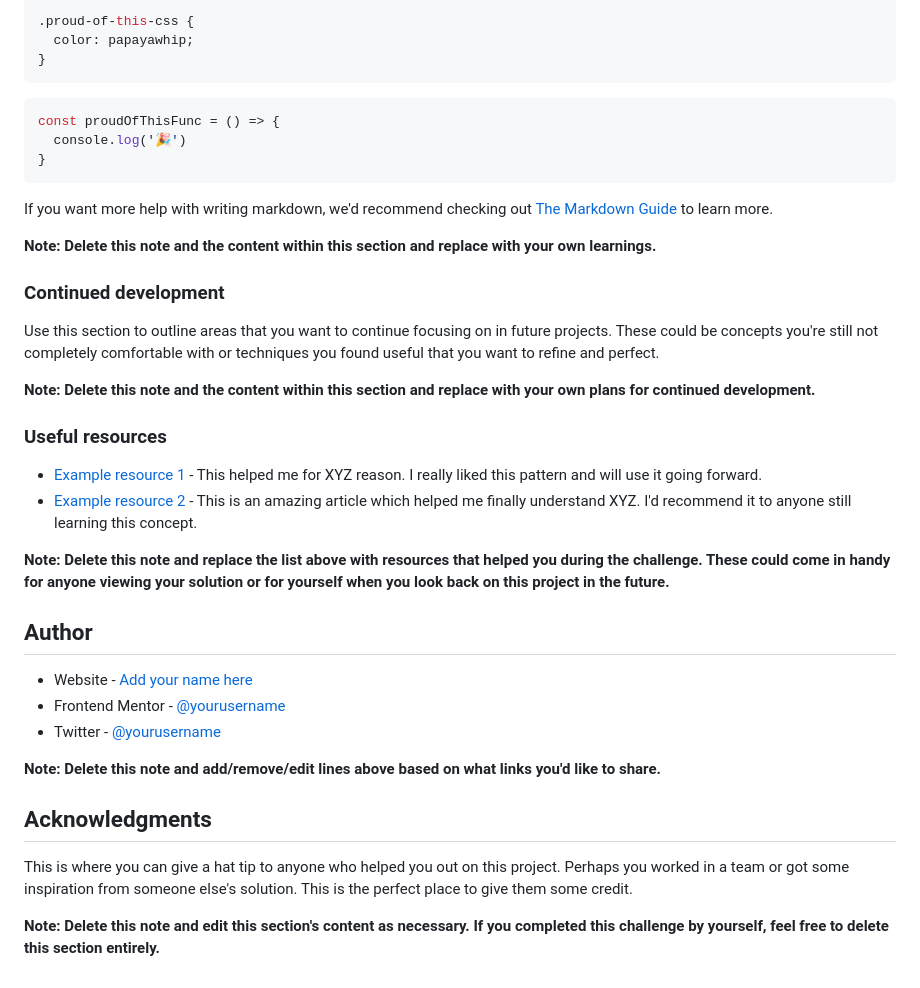
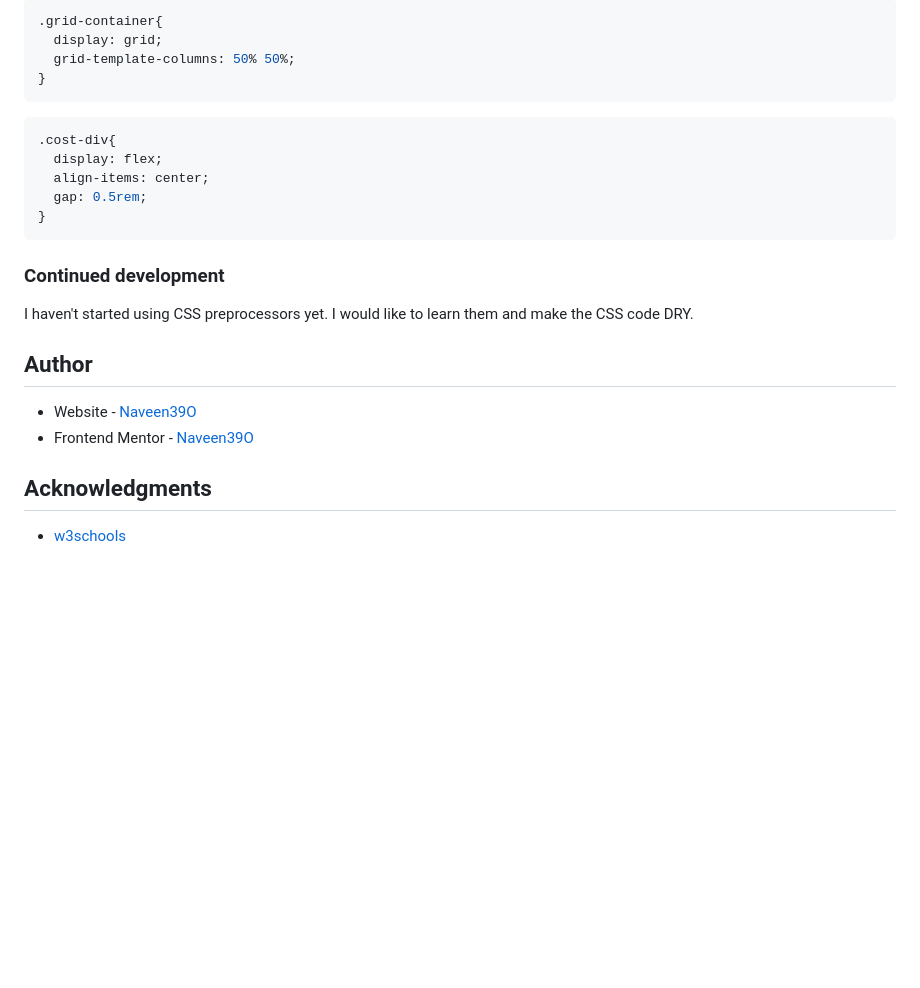
Before and after one commit to Naveen39O/SinglePriceGridComponent, a Markdown page: README.md, the part around the change printed below. GitHub-like rendering; blank space fills up the shorter version.

````diff
--- a/README.md
+++ b/README.md
@@ -70,42 +61,28 @@ To see how you can add code snippets, see below:
 ```
 ```css
-.proud-of-this-css {
-  color: papayawhip;
+.grid-container{
+  display: grid;
+  grid-template-columns: 50% 50%;
 }
 ```
-```js
-const proudOfThisFunc = () => {
-  console.log('🎉')
+```css
+.cost-div{
+  display: flex;
+  align-items: center;
+  gap: 0.5rem;
 }
 ```
 
-If you want more help with writing markdown, we'd recommend checking out [The Markdown Guide](https://www.markdownguide.org/) to learn more.
-
-**Note: Delete this note and the content within this section and replace with your own learnings.**
-
 ### Continued development
 
-Use this section to outline areas that you want to continue focusing on in future projects. These could be concepts you're still not completely comfortable with or techniques you found useful that you want to refine and perfect.
+I haven't started using CSS preprocessors yet.
+I would like to learn them and make the CSS code DRY.
 
-**Note: Delete this note and the content within this section and replace with your own plans for continued development.**
-
-### Useful resources
-
-- [Example resource 1](https://www.example.com) - This helped me for XYZ reason. I really liked this pattern and will use it going forward.
-- [Example resource 2](https://www.example.com) - This is an amazing article which helped me finally understand XYZ. I'd recommend it to anyone still learning this concept.
-
-**Note: Delete this note and replace the list above with resources that helped you during the challenge. These could come in handy for anyone viewing your solution or for yourself when you look back on this project in the future.**
 
 ## Author
 
-- Website - [Add your name here](https://www.your-site.com)
-- Frontend Mentor - [@yourusername](https://www.frontendmentor.io/profile/yourusername)
-- Twitter - [@yourusername](https://www.twitter.com/yourusername)
-
-**Note: Delete this note and add/remove/edit lines above based on what links you'd like to share.**
+- Website - [Naveen39O](https://github.com/Naveen39O)
+- Frontend Mentor - [Naveen39O](https://www.frontendmentor.io/profile/Naveen39O)
 
 ## Acknowledgments
-
-This is where you can give a hat tip to anyone who helped you out on this project. Perhaps you worked in a team or got some inspiration from someone else's solution. This is the perfect place to give them some credit.
-
-**Note: Delete this note and edit this section's content as necessary. If you completed this challenge by yourself, feel free to delete this section entirely.**
+- [w3schools](https://www.w3schools.com/)
````
Also changed, not shown: other parts of README.md (+11 -20 lines), Screenshot_Single_Price_Grid_Component.png (added).
